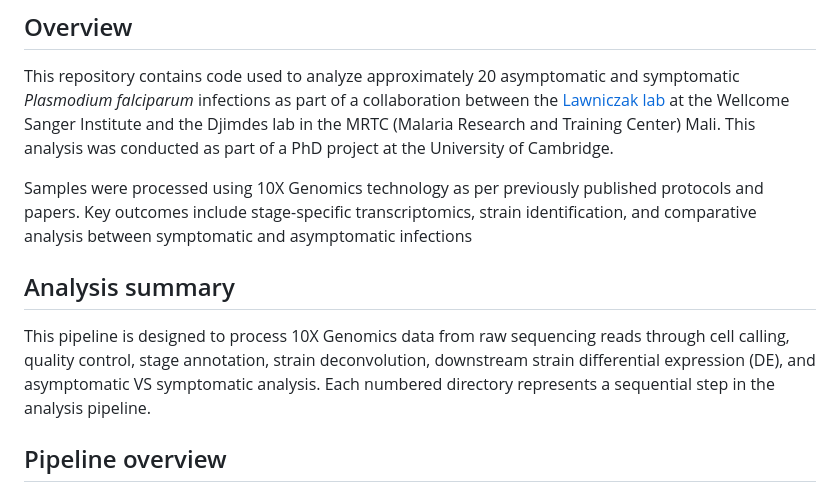
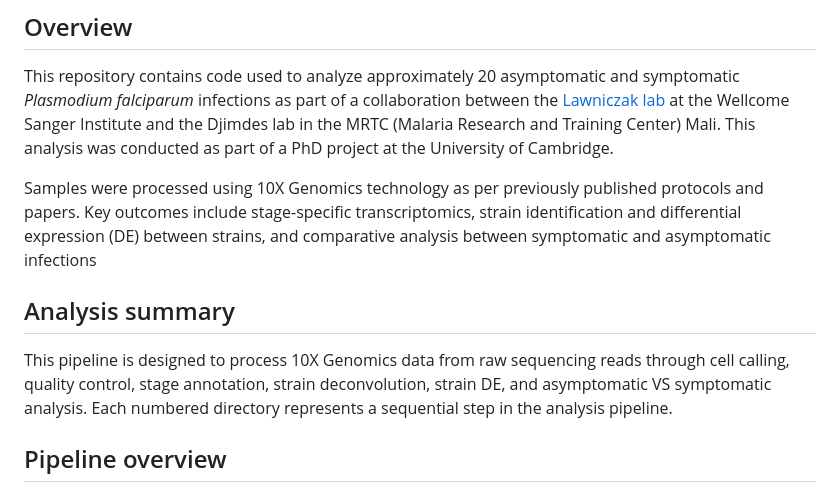
Before and after one commit to JesseRop/mali22_code, a Markdown page: README.md, the part around the change. Rendered like a GitHub page.

```diff
--- a/README.md
+++ b/README.md
@@ -4,11 +4,11 @@
 
 This repository contains code used to analyze approximately 20 asymptomatic and symptomatic *Plasmodium falciparum* infections as part of a collaboration between the [Lawniczak lab](https://www.sanger.ac.uk/group/lawniczak-group/) at the Wellcome Sanger Institute and the Djimdes lab in the MRTC (Malaria Research and Training Center) Mali. This analysis was conducted as part of a PhD project at the University of Cambridge.
 
-Samples were processed using 10X Genomics technology as per previously published protocols and papers. Key outcomes include stage-specific transcriptomics, strain identification, and comparative analysis between symptomatic and asymptomatic infections
+Samples were processed using 10X Genomics technology as per previously published protocols and papers. Key outcomes include stage-specific transcriptomics, strain identification and differential expression (DE) between strains, and comparative analysis between symptomatic and asymptomatic infections
 
 ## Analysis summary
 
-This pipeline is designed to process 10X Genomics data from raw sequencing reads through cell calling, quality control, stage annotation, strain deconvolution, downstream strain differential expression (DE), and asymptomatic VS symptomatic analysis. Each numbered directory represents a sequential step in the analysis pipeline.
+This pipeline is designed to process 10X Genomics data from raw sequencing reads through cell calling, quality control, stage annotation, strain deconvolution, strain DE, and asymptomatic VS symptomatic analysis. Each numbered directory represents a sequential step in the analysis pipeline.
 
 ## Pipeline overview
 
```
